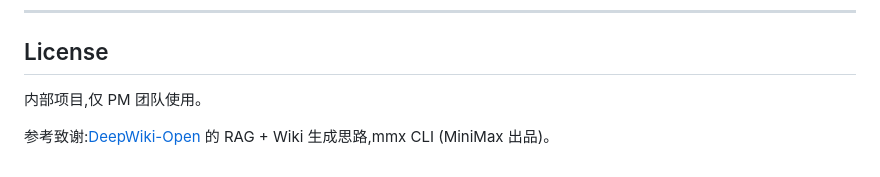
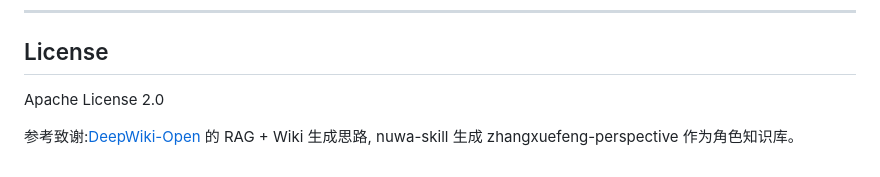
Before and after one commit to tomson5566/zhangxuefeng-agent, a Markdown page: README.md, the part around the change. GitHub-like rendering.

```diff
--- a/README.md
+++ b/README.md
@@ -365,6 +365,6 @@ MVP 没做、PM 后续可能加的:
 
 ## License
 
-内部项目,仅 PM 团队使用。
+Apache License 2.0
 
-参考致谢:[DeepWiki-Open](https://github.com/AsyncFuncAI/deepwiki-open) 的 RAG + Wiki 生成思路,mmx CLI (MiniMax 出品)。
+参考致谢:[DeepWiki-Open](https://github.com/AsyncFuncAI/deepwiki-open) 的 RAG + Wiki 生成思路, nuwa-skill 生成 zhangxuefeng-perspective 作为角色知识库。
```
